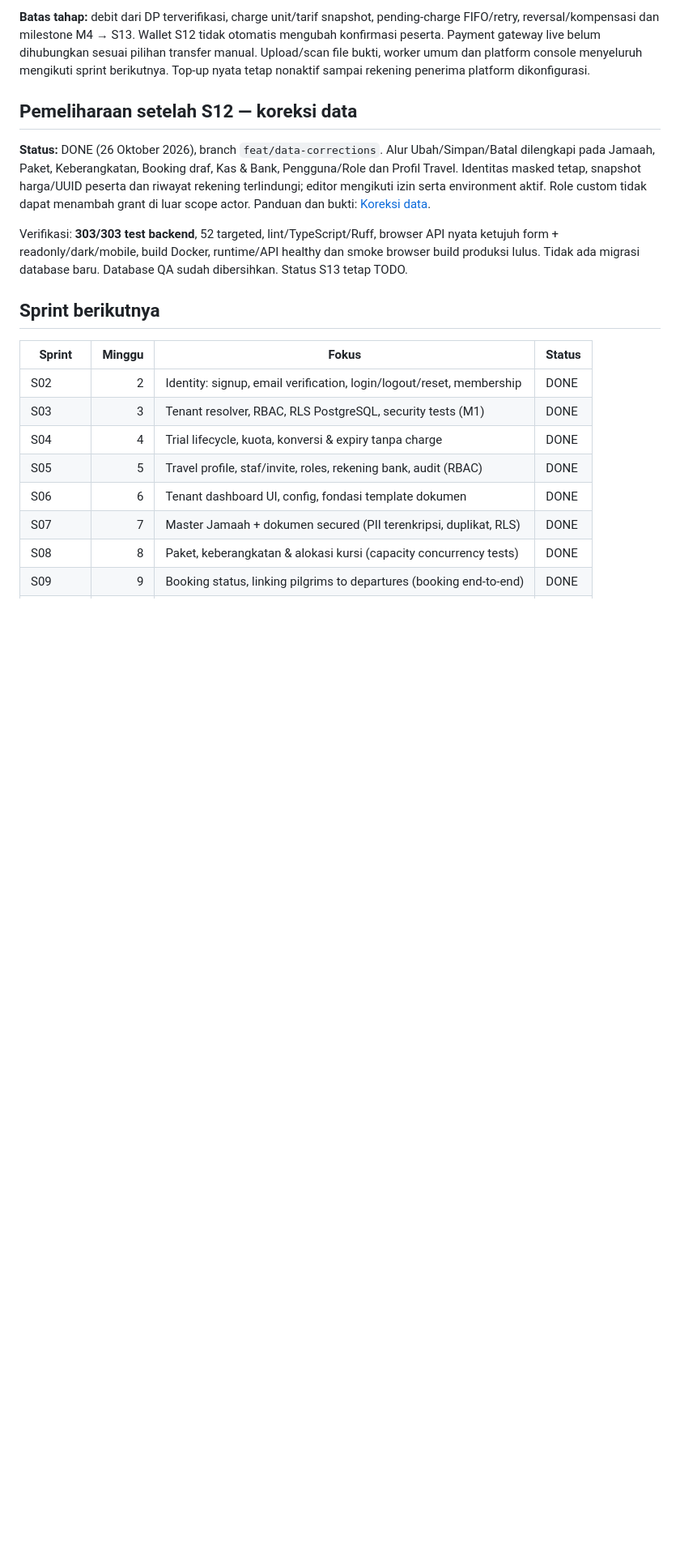
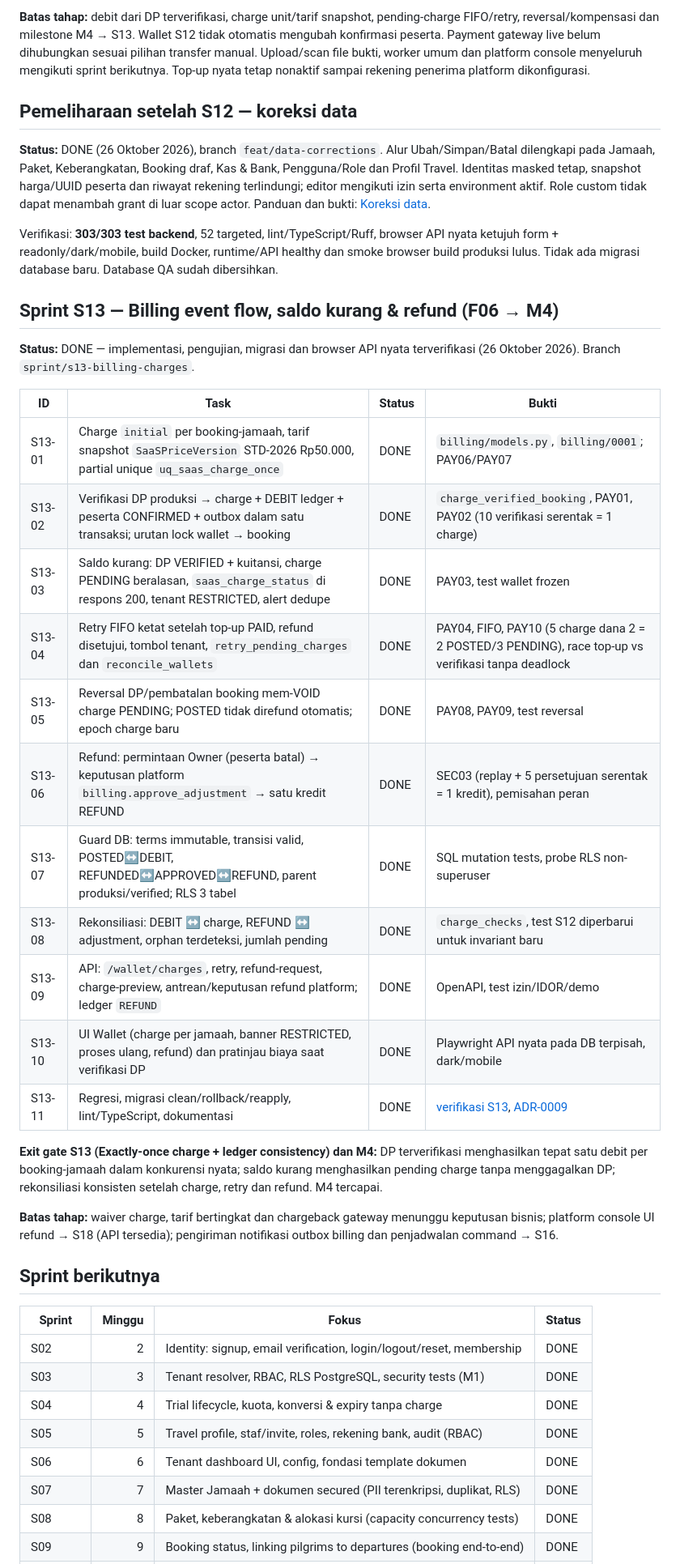
Before and after one commit to Bono2666/umrovia, a Markdown page: docs/development/SPRINT_TRACKING.md, the part around one of its changes. Shown at 81% size. Rendered like a GitHub page; blank space fills up the shorter version.

Commit message:
docs: ADR-0009 dan catatan verifikasi sprint S13 billing
Co-Authored-By: Claude Opus 5.5 <noreply@anthropic.com>

```diff
--- a/docs/development/SPRINT_TRACKING.md
+++ b/docs/development/SPRINT_TRACKING.md
@@ -404,7 +404,35 @@ scope actor. Panduan dan bukti: [Koreksi data](DATA_CORRECTIONS.md).
 Verifikasi: **303/303 test backend**, 52 targeted, lint/TypeScript/Ruff,
 browser API nyata ketujuh form + readonly/dark/mobile, build Docker,
 runtime/API healthy dan smoke browser build produksi lulus. Tidak ada migrasi
-database baru. Database QA sudah dibersihkan. Status S13 tetap TODO.
+database baru. Database QA sudah dibersihkan.
+
+## Sprint S13 — Billing event flow, saldo kurang & refund (F06 → M4)
+
+**Status:** DONE — implementasi, pengujian, migrasi dan browser API nyata
+terverifikasi (26 Oktober 2026). Branch `sprint/s13-billing-charges`.
+
+| ID | Task | Status | Bukti |
+|---|---|---|---|
+| S13-01 | Charge `initial` per booking-jamaah, tarif snapshot `SaaSPriceVersion` STD-2026 Rp50.000, partial unique `uq_saas_charge_once` | DONE | `billing/models.py`, `billing/0001`; PAY06/PAY07 |
+| S13-02 | Verifikasi DP produksi → charge + DEBIT ledger + peserta CONFIRMED + outbox dalam satu transaksi; urutan lock wallet → booking | DONE | `charge_verified_booking`, PAY01, PAY02 (10 verifikasi serentak = 1 charge) |
+| S13-03 | Saldo kurang: DP VERIFIED + kuitansi, charge PENDING beralasan, `saas_charge_status` di respons 200, tenant RESTRICTED, alert dedupe | DONE | PAY03, test wallet frozen |
+| S13-04 | Retry FIFO ketat setelah top-up PAID, refund disetujui, tombol tenant, `retry_pending_charges` dan `reconcile_wallets` | DONE | PAY04, FIFO, PAY10 (5 charge dana 2 = 2 POSTED/3 PENDING), race top-up vs verifikasi tanpa deadlock |
+| S13-05 | Reversal DP/pembatalan booking mem-VOID charge PENDING; POSTED tidak direfund otomatis; epoch charge baru | DONE | PAY08, PAY09, test reversal |
+| S13-06 | Refund: permintaan Owner (peserta batal) → keputusan platform `billing.approve_adjustment` → satu kredit REFUND | DONE | SEC03 (replay + 5 persetujuan serentak = 1 kredit), pemisahan peran |
+| S13-07 | Guard DB: terms immutable, transisi valid, POSTED↔DEBIT, REFUNDED↔APPROVED↔REFUND, parent produksi/verified; RLS 3 tabel | DONE | SQL mutation tests, probe RLS non-superuser |
+| S13-08 | Rekonsiliasi: DEBIT ↔ charge, REFUND ↔ adjustment, orphan terdeteksi, jumlah pending | DONE | `charge_checks`, test S12 diperbarui untuk invariant baru |
+| S13-09 | API: `/wallet/charges`, retry, refund-request, charge-preview, antrean/keputusan refund platform; ledger `REFUND` | DONE | OpenAPI, test izin/IDOR/demo |
+| S13-10 | UI Wallet (charge per jamaah, banner RESTRICTED, proses ulang, refund) dan pratinjau biaya saat verifikasi DP | DONE | Playwright API nyata pada DB terpisah, dark/mobile |
+| S13-11 | Regresi, migrasi clean/rollback/reapply, lint/TypeScript, dokumentasi | DONE | [verifikasi S13](SPRINT_S13_VERIFICATION.md), [ADR-0009](../adr/0009-saas-charge-pending-refund.md) |
+
+**Exit gate S13 (Exactly-once charge + ledger consistency) dan M4:** DP
+terverifikasi menghasilkan tepat satu debit per booking-jamaah dalam
+konkurensi nyata; saldo kurang menghasilkan pending charge tanpa menggagalkan
+DP; rekonsiliasi konsisten setelah charge, retry dan refund. M4 tercapai.
+
+**Batas tahap:** waiver charge, tarif bertingkat dan chargeback gateway
+menunggu keputusan bisnis; platform console UI refund → S18 (API tersedia);
+pengiriman notifikasi outbox billing dan penjadwalan command → S16.
 
 ## Sprint berikutnya
 
```
Also changed, not shown: other parts of docs/development/SPRINT_TRACKING.md (+2 -1 lines), docs/adr/0009-saas-charge-pending-refund.md (added, +94 -0 lines), docs/development/SPRINT_S13_VERIFICATION.md (added, +81 -0 lines).
